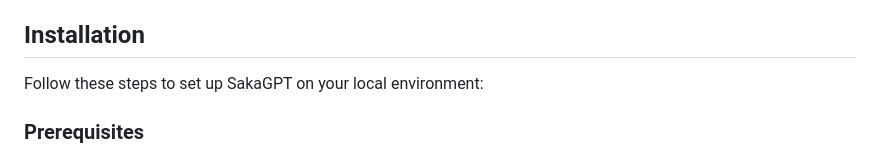
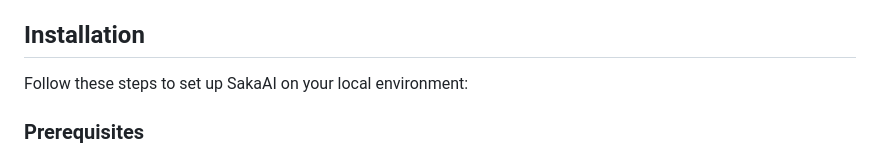
Before and after one commit to EmmanuelHaggai/SakaAI-on-ICP, a Markdown page: README.md, the part around the change. Drawn GitHub-style.

```diff
--- a/README.md
+++ b/README.md
@@ -24,7 +24,7 @@ To start integrating SakaAI into your daily WhatsApp use, use this link [https:/
 
 
 ## Installation
-Follow these steps to set up SakaGPT on your local environment:
+Follow these steps to set up SakaAI on your local environment:
 
 ### Prerequisites
 
```
